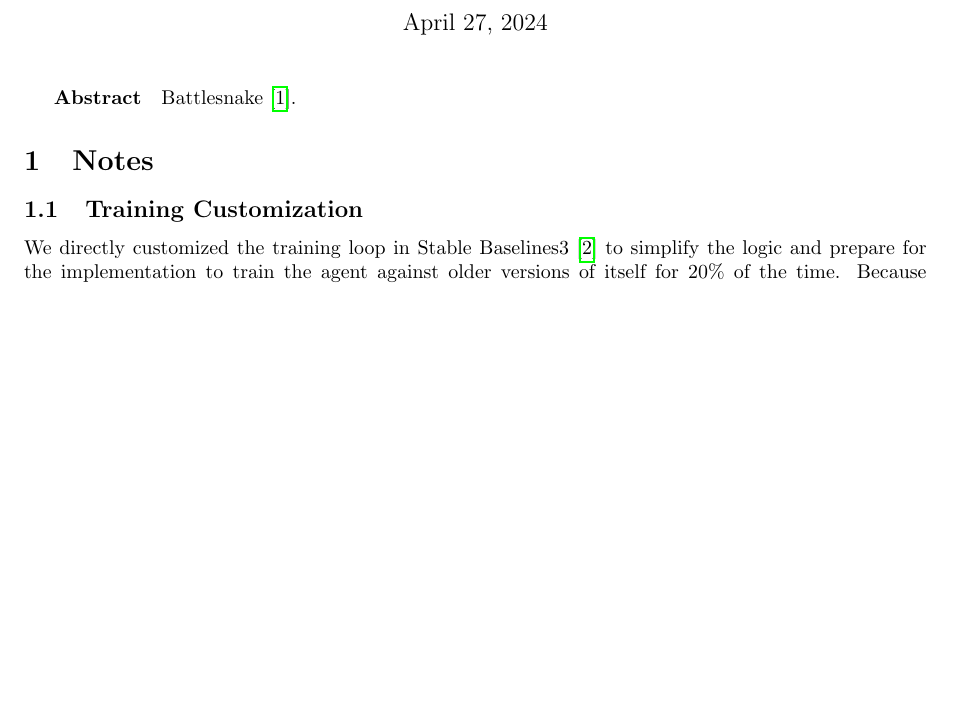
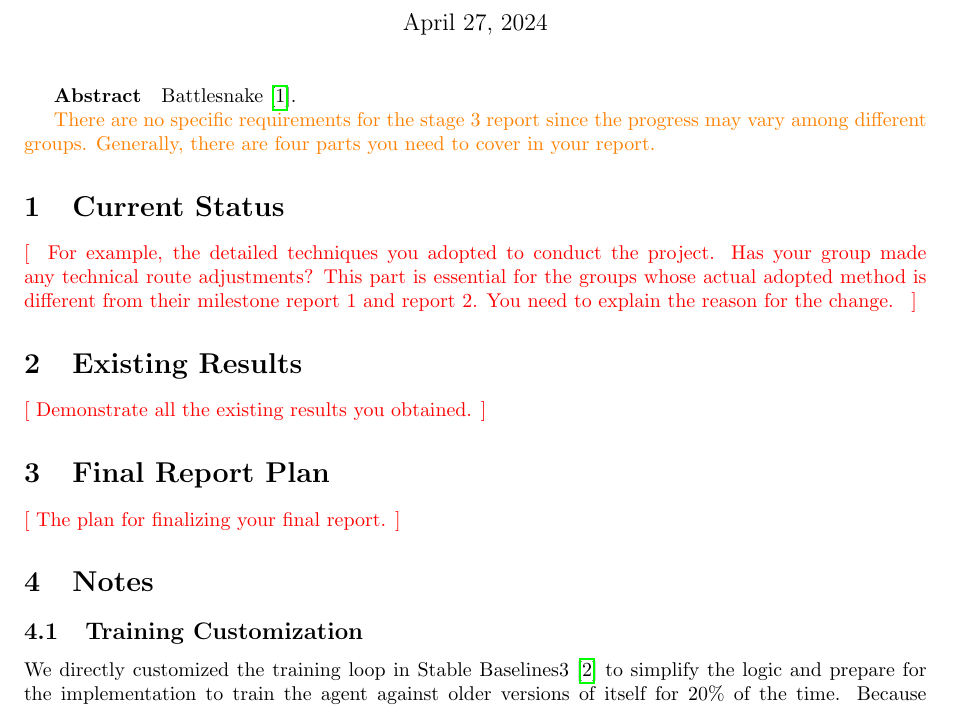
Before and after one commit to SichangHe/STATS402_course_project, a LaTeX document (milestone3.tex): part of the page before the commit and part of page 1 of 2 after it, cut so that both start at the same text, the shorter picture padded with empty space. Compiled offline with pdfLaTeX.

Commit message:
milestone3 template

```diff
--- a/milestone3.tex
+++ b/milestone3.tex
@@ -7,8 +7,8 @@
 \usepackage{xcolor}
     \newcommand{\todo}[1]{\textcolor{red}{[ #1 ]}}
     \newcommand{\instruction}[1]{\textcolor{orange}{#1}}
-    \renewcommand{\todo}[1]{} % Uncomment to hide todos.
-    \renewcommand{\instruction}[1]{} % Uncomment to hide instructions.
+    % \renewcommand{\todo}[1]{} % Uncomment to hide todos.
+    % \renewcommand{\instruction}[1]{} % Uncomment to hide instructions.
 
 \newcommand{\hidden}[1]{}
 
@@ -31,6 +31,30 @@
 \subparagraph{Abstract}
 
 Battlesnake~\cite{battlesnake}.
+
+\instruction{
+    There are no specific requirements for the stage 3 report since the progress
+    may vary among different groups. Generally,
+    there are four parts you need to cover in your report.
+}
+
+\section{Current Status}
+
+\todo{
+    For example, the detailed techniques you adopted to conduct the project.
+    Has your group made any technical route adjustments?
+    This part is essential for the groups whose actual adopted method is
+    different from their milestone report 1 and report 2.
+    You need to explain the reason for the change.
+}
+
+\section{Existing Results}
+
+\todo{Demonstrate all the existing results you obtained.}
+
+\section{Final Report Plan}
+
+\todo{The plan for finalizing your final report.}
 
 \section{Notes}
 
```
